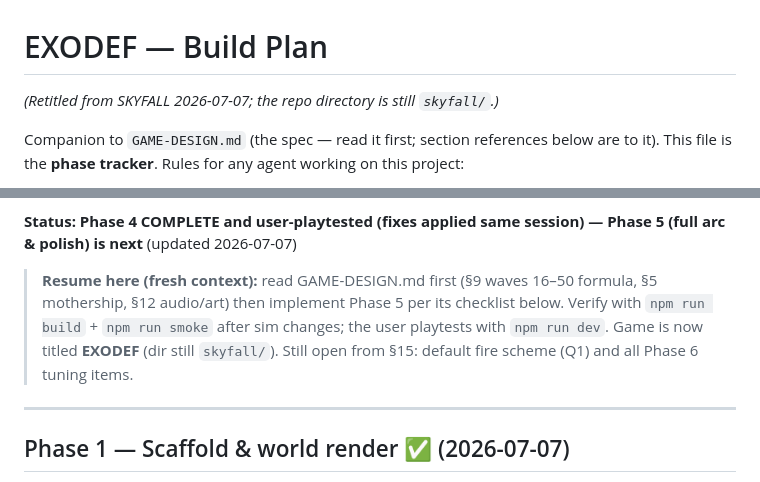
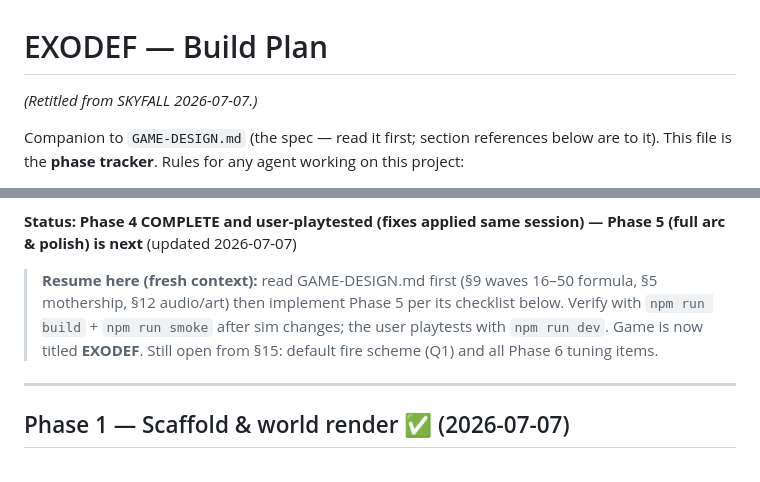
Before and after one commit to ivagluri/ExoDef, a Markdown page: BUILD-PLAN.md, 2 parts joined by grey strips. Rendered like a GitHub page.

Commit message:
Docs: directory renamed skyfall/ → exodef/, drop stale notes
Co-Authored-By: Claude Fable 5 <noreply@anthropic.com>

```diff
--- a/BUILD-PLAN.md
+++ b/BUILD-PLAN.md
@@ -1,6 +1,6 @@
 # EXODEF — Build Plan
 
-*(Retitled from SKYFALL 2026-07-07; the repo directory is still `skyfall/`.)*
+*(Retitled from SKYFALL 2026-07-07.)*
 
 Companion to `GAME-DESIGN.md` (the spec — read it first; section references below are to it).
 This file is the **phase tracker**. Rules for any agent working on this project:
@@ -13,7 +13,7 @@ This file is the **phase tracker**. Rules for any agent working on this project:
 
 **Status: Phase 4 COMPLETE and user-playtested (fixes applied same session) — Phase 5 (full arc & polish) is next** (updated 2026-07-07)
 
-> **Resume here (fresh context):** read GAME-DESIGN.md first (§9 waves 16–50 formula, §5 mothership, §12 audio/art) then implement Phase 5 per its checklist below. Verify with `npm run build` + `npm run smoke` after sim changes; the user playtests with `npm run dev`. Game is now titled **EXODEF** (dir still `skyfall/`). Still open from §15: default fire scheme (Q1) and all Phase 6 tuning items.
+> **Resume here (fresh context):** read GAME-DESIGN.md first (§9 waves 16–50 formula, §5 mothership, §12 audio/art) then implement Phase 5 per its checklist below. Verify with `npm run build` + `npm run smoke` after sim changes; the user playtests with `npm run dev`. Game is now titled **EXODEF**. Still open from §15: default fire scheme (Q1) and all Phase 6 tuning items.
 
 ---
 
```
Also changed, not shown: GAME-DESIGN.md (+1 -1 lines).
